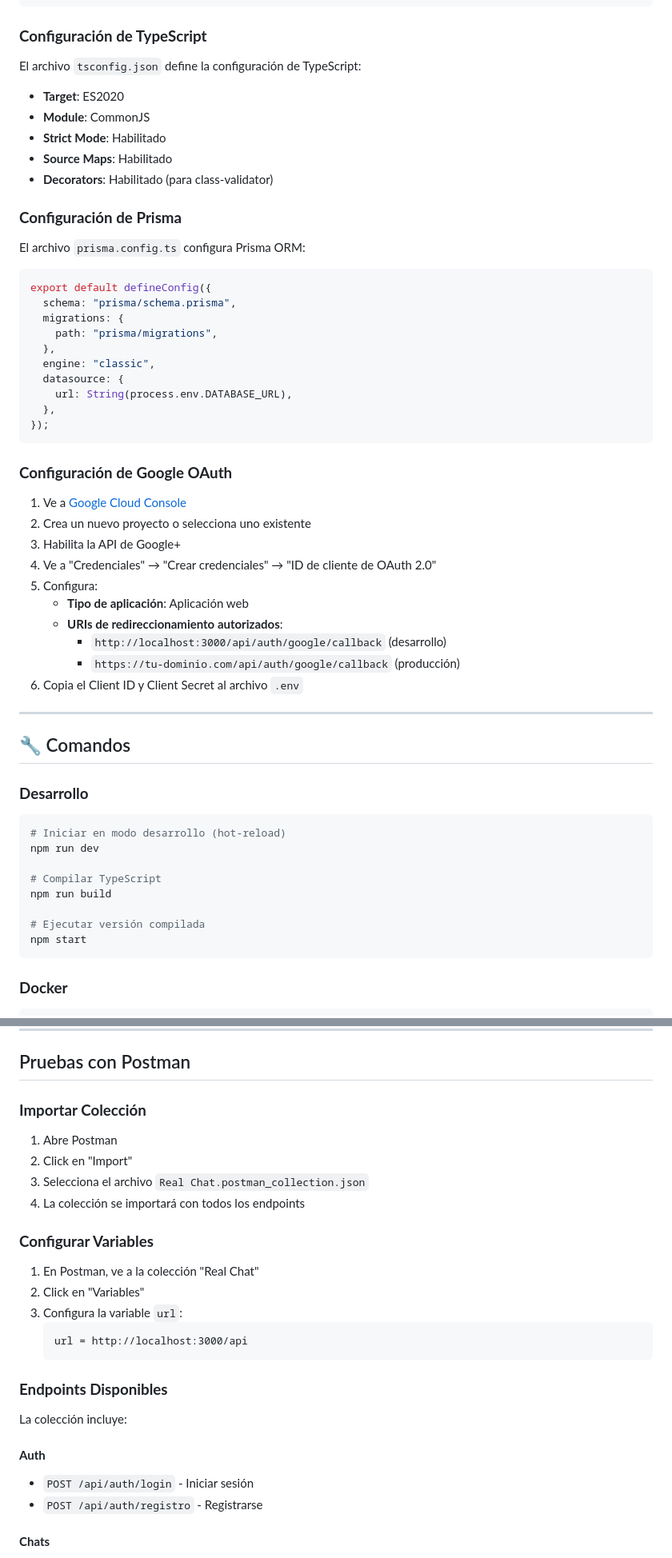
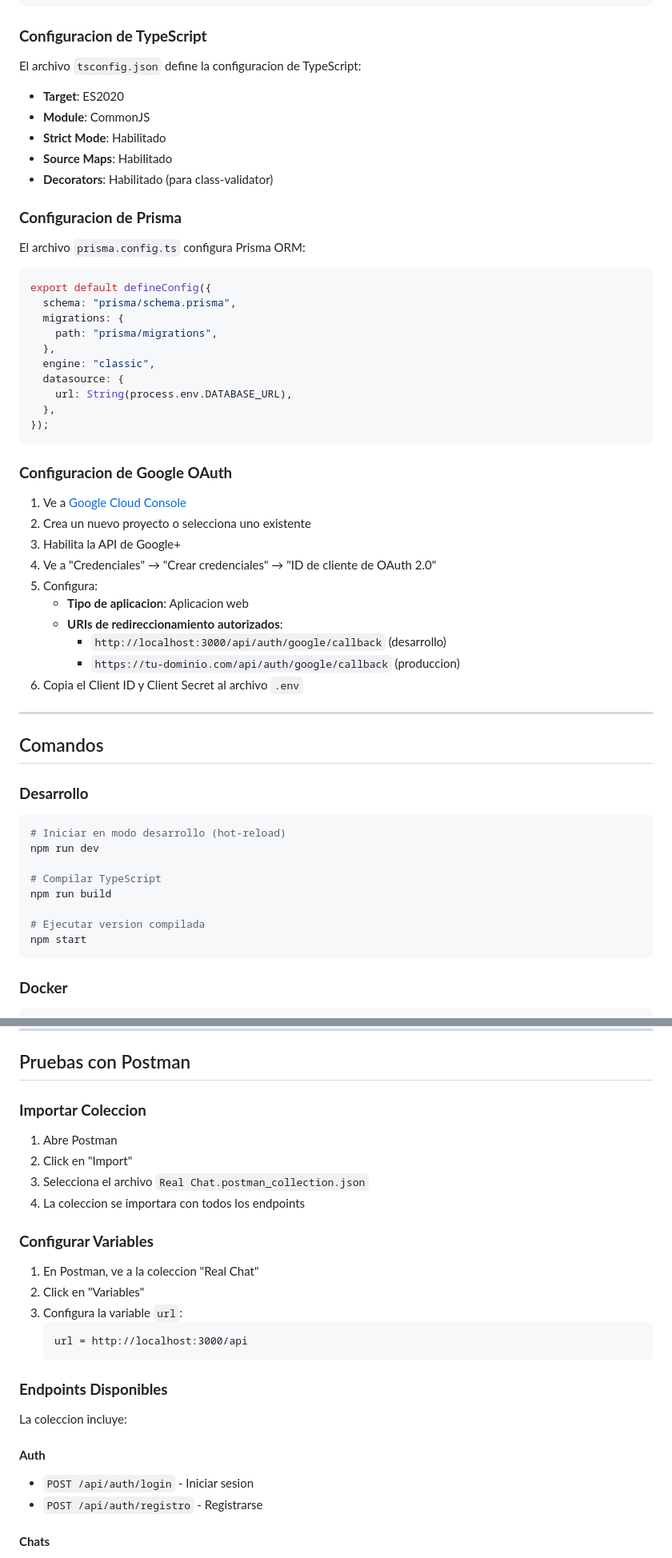
Before and after one commit to KleberVM/RealChat, a Markdown page: README.md, 2 parts joined by grey strips. Shown at 80% size. Drawn GitHub-style.

````diff
--- a/README.md
+++ b/README.md
@@ -121,9 +121,9 @@ services:
       - postgres_data:/var/lib/postgresql/data
 ```
 
-### **Configuración de TypeScript**
+### **Configuracion de TypeScript**
 
-El archivo `tsconfig.json` define la configuración de TypeScript:
+El archivo `tsconfig.json` define la configuracion de TypeScript:
 
 - **Target**: ES2020
 - **Module**: CommonJS
@@ -131,7 +131,7 @@ El archivo `tsconfig.json` define la configuración de TypeScript:
 - **Source Maps**: Habilitado
 - **Decorators**: Habilitado (para class-validator)
 
-### **Configuración de Prisma**
+### **Configuracion de Prisma**
 
 El archivo `prisma.config.ts` configura Prisma ORM:
 
@@ -148,22 +148,22 @@ export default defineConfig({
 });
 ```
 
-### **Configuración de Google OAuth**
+### **Configuracion de Google OAuth**
 
 1. Ve a [Google Cloud Console](https://console.cloud.google.com/)
 2. Crea un nuevo proyecto o selecciona uno existente
 3. Habilita la API de Google+
 4. Ve a "Credenciales" → "Crear credenciales" → "ID de cliente de OAuth 2.0"
 5. Configura:
-   - **Tipo de aplicación**: Aplicación web
+   - **Tipo de aplicacion**: Aplicacion web
    - **URIs de redireccionamiento autorizados**:
      - `http://localhost:3000/api/auth/google/callback` (desarrollo)
-     - `https://tu-dominio.com/api/auth/google/callback` (producción)
+     - `https://tu-dominio.com/api/auth/google/callback` (produccion)
 6. Copia el Client ID y Client Secret al archivo `.env`
 
 ---
 
-## 🔧 Comandos
+## Comandos
 
 ### **Desarrollo**
 
@@ -174,7 +174,7 @@ npm run dev
 # Compilar TypeScript
 npm run build
 
-# Ejecutar versión compilada
+# Ejecutar version compilada
 npm start
 ```
 
@@ -341,16 +341,16 @@ Antes de comenzar, asegúrate de tener instalado:
 
 ## Pruebas con Postman
 
-### **Importar Colección**
+### **Importar Coleccion**
 
 1. Abre Postman
 2. Click en "Import"
 3. Selecciona el archivo `Real Chat.postman_collection.json`
-4. La colección se importará con todos los endpoints
+4. La coleccion se importara con todos los endpoints
 
 ### **Configurar Variables**
 
-1. En Postman, ve a la colección "Real Chat"
+1. En Postman, ve a la coleccion "Real Chat"
 2. Click en "Variables"
 3. Configura la variable `url`:
    ```
@@ -359,10 +359,10 @@ Antes de comenzar, asegúrate de tener instalado:
 
 ### **Endpoints Disponibles**
 
-La colección incluye:
+La coleccion incluye:
 
 #### **Auth**
-- `POST /api/auth/login` - Iniciar sesión
+- `POST /api/auth/login` - Iniciar sesion
 - `POST /api/auth/registro` - Registrarse
 
 #### **Chats**
````
Also changed, not shown: other parts of README.md (+53 -53 lines).
